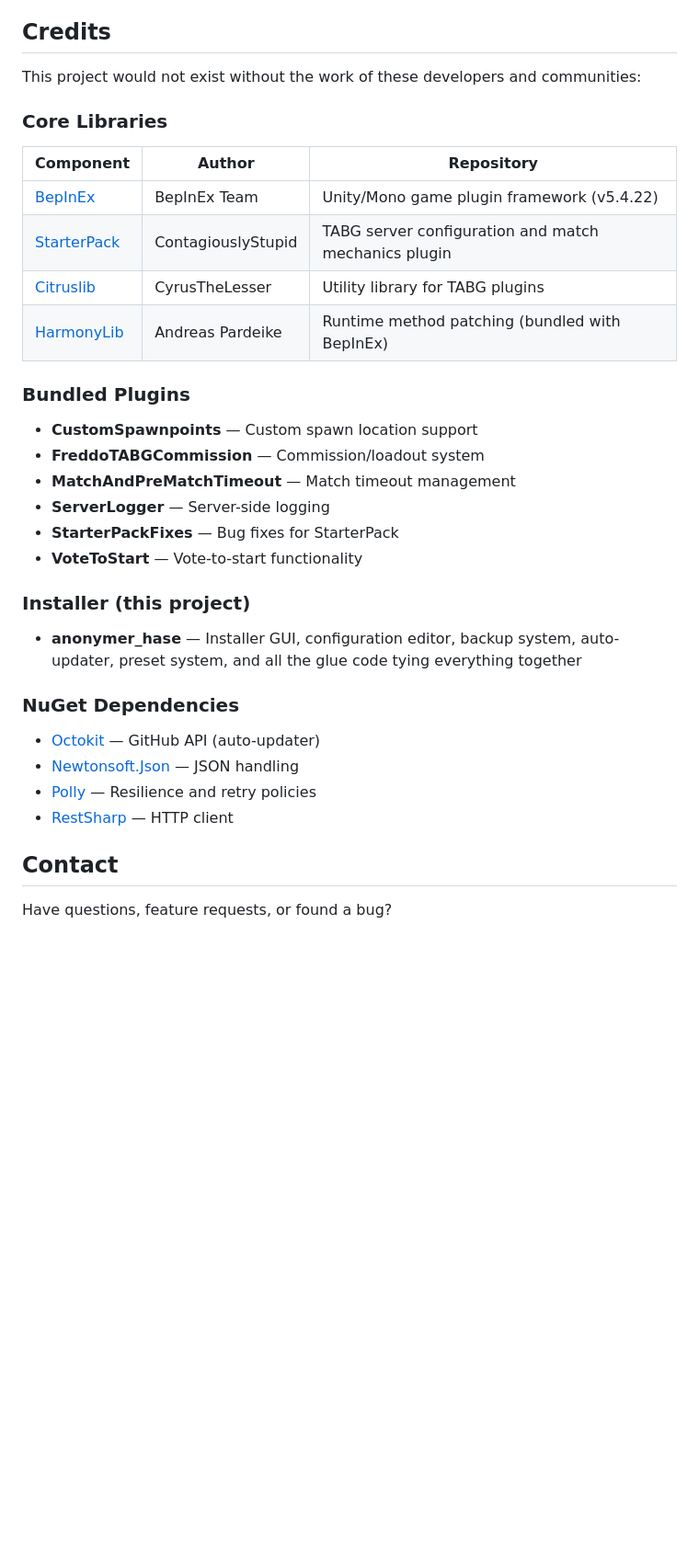
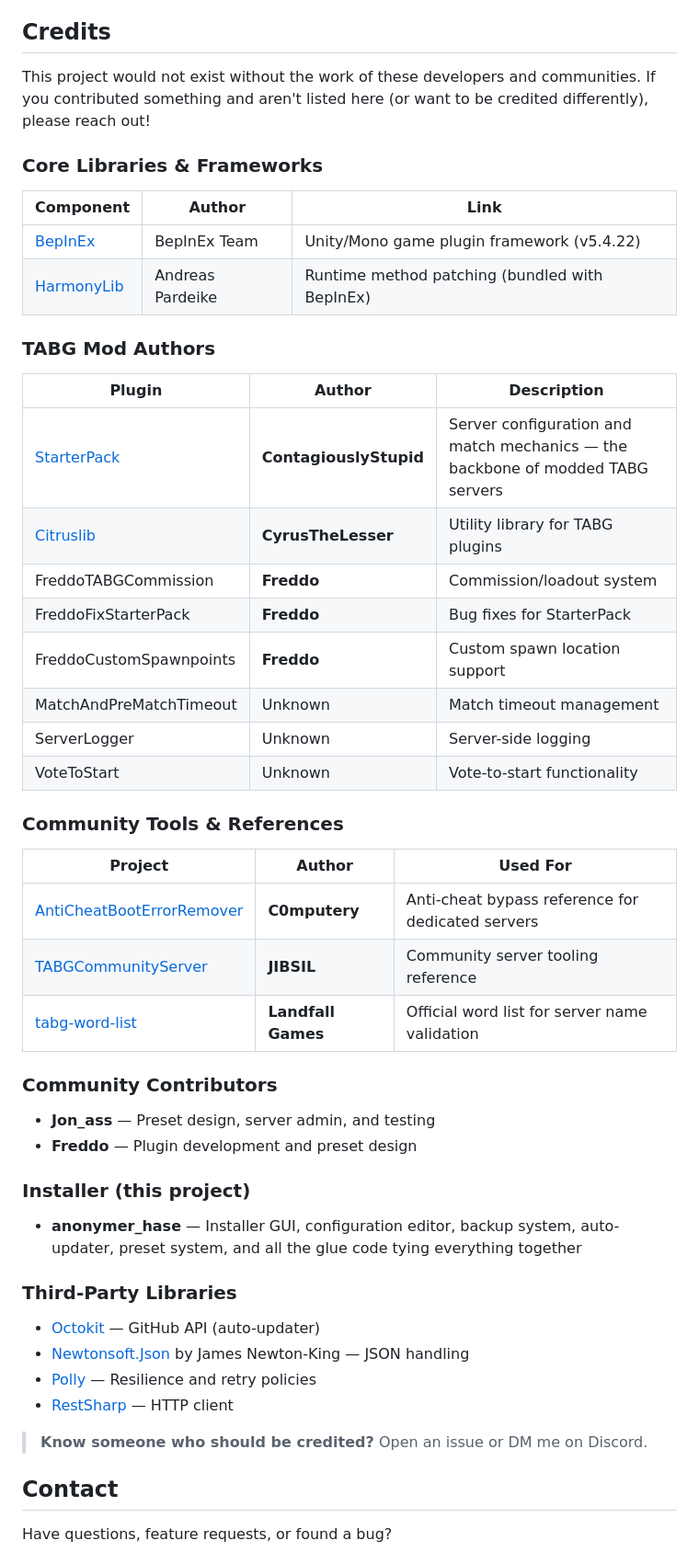
Before and after one commit to user1342554/TABG-Server-Installer, a Markdown page: README.md, the part around the change. Shown at 92% size. Drawn GitHub-style; blank space fills up the shorter version.

Commit message:
docs: expand credits with Freddo, C0mputery, JIBSIL, Jon_ass, and community contributors
Co-Authored-By: Claude Opus 4.6 (1M context) <noreply@anthropic.com>

```diff
--- a/README.md
+++ b/README.md
@@ -58,36 +58,53 @@ This software is provided **as-is** with no warranty of any kind. Use at your ow
 
 ## Credits
 
-This project would not exist without the work of these developers and communities:
+This project would not exist without the work of these developers and communities. If you contributed something and aren't listed here (or want to be credited differently), please reach out!
 
-### Core Libraries
+### Core Libraries & Frameworks
 
-| Component | Author | Repository |
-|-----------|--------|------------|
+| Component | Author | Link |
+|-----------|--------|------|
 | [BepInEx](https://github.com/BepInEx/BepInEx) | BepInEx Team | Unity/Mono game plugin framework (v5.4.22) |
-| [StarterPack](https://github.com/ContagiouslyStupid/TABGStarterPack) | ContagiouslyStupid | TABG server configuration and match mechanics plugin |
-| [Citruslib](https://github.com/CyrusTheLesser/Citruslib) | CyrusTheLesser | Utility library for TABG plugins |
 | [HarmonyLib](https://github.com/pardeike/Harmony) | Andreas Pardeike | Runtime method patching (bundled with BepInEx) |
 
-### Bundled Plugins
+### TABG Mod Authors
 
-- **CustomSpawnpoints** — Custom spawn location support
-- **FreddoTABGCommission** — Commission/loadout system
-- **MatchAndPreMatchTimeout** — Match timeout management
-- **ServerLogger** — Server-side logging
-- **StarterPackFixes** — Bug fixes for StarterPack
-- **VoteToStart** — Vote-to-start functionality
+| Plugin | Author | Description |
+|--------|--------|-------------|
+| [StarterPack](https://github.com/ContagiouslyStupid/TABGStarterPack) | **ContagiouslyStupid** | Server configuration and match mechanics — the backbone of modded TABG servers |
+| [Citruslib](https://github.com/CyrusTheLesser/Citruslib) | **CyrusTheLesser** | Utility library for TABG plugins |
+| FreddoTABGCommission | **Freddo** | Commission/loadout system |
+| FreddoFixStarterPack | **Freddo** | Bug fixes for StarterPack |
+| FreddoCustomSpawnpoints | **Freddo** | Custom spawn location support |
+| MatchAndPreMatchTimeout | Unknown | Match timeout management |
+| ServerLogger | Unknown | Server-side logging |
+| VoteToStart | Unknown | Vote-to-start functionality |
+
+### Community Tools & References
+
+| Project | Author | Used For |
+|---------|--------|----------|
+| [AntiCheatBootErrorRemover](https://github.com/C0mputery/AntiCheatBootErrorRemover) | **C0mputery** | Anti-cheat bypass reference for dedicated servers |
+| [TABGCommunityServer](https://github.com/JIBSIL/TABGCommunityServer) | **JIBSIL** | Community server tooling reference |
+| [tabg-word-list](https://github.com/landfallgames/tabg-word-list) | **Landfall Games** | Official word list for server name validation |
+
+### Community Contributors
+
+- **Jon_ass** — Preset design, server admin, and testing
+- **Freddo** — Plugin development and preset design
 
 ### Installer (this project)
 
 - **anonymer_hase** — Installer GUI, configuration editor, backup system, auto-updater, preset system, and all the glue code tying everything together
 
-### NuGet Dependencies
+### Third-Party Libraries
 
 - [Octokit](https://github.com/octokit/octokit.net) — GitHub API (auto-updater)
-- [Newtonsoft.Json](https://github.com/JamesNK/Newtonsoft.Json) — JSON handling
+- [Newtonsoft.Json](https://github.com/JamesNK/Newtonsoft.Json) by James Newton-King — JSON handling
 - [Polly](https://github.com/App-vNext/Polly) — Resilience and retry policies
 - [RestSharp](https://github.com/restsharp/RestSharp) — HTTP client
+
+> **Know someone who should be credited?** Open an issue or DM me on Discord.
 
 ## Contact
 
```
